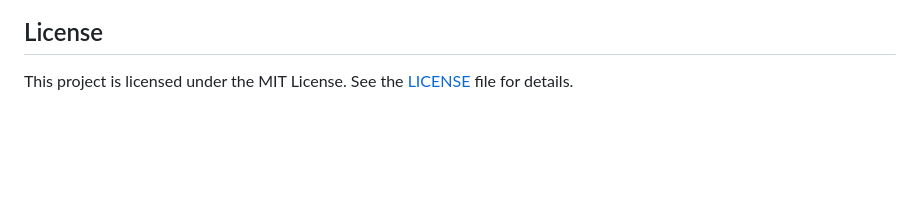
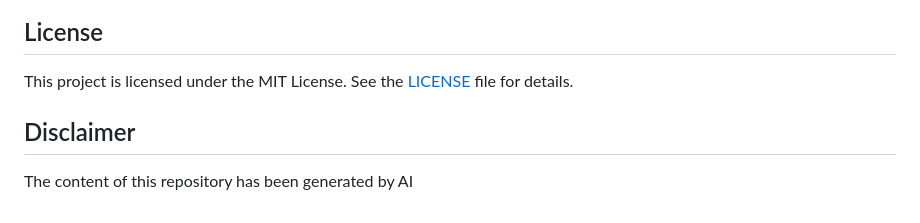
Before and after one commit to arrase/delayed-shutdown, a Markdown page: README.md, the part around the change. Rendered like a GitHub page; blank space fills up the shorter version.

Commit message:
Actualizar README.md

```diff
--- a/README.md
+++ b/README.md
@@ -115,3 +115,7 @@ Contributions are welcome! Please feel free to submit a pull request or open an
 ## License
 
 This project is licensed under the MIT License. See the [LICENSE](LICENSE) file for details.
+
+## Disclaimer
+
+The content of this repository has been generated by AI
```
